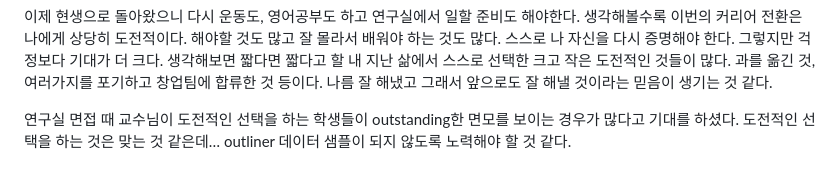
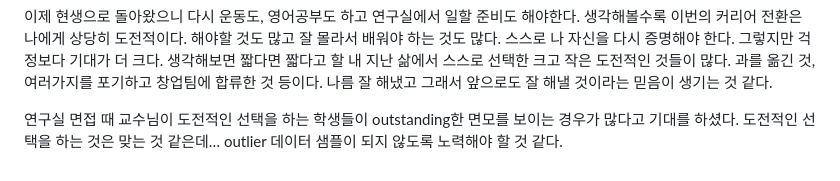
Before and after one commit to geongun20/blog, a Markdown page: public/after-a-trip-to-barcelona/index.md, the part around the change. Rendered like a GitHub page.

Commit message:
chore: fix grammer

```diff
--- a/public/after-a-trip-to-barcelona/index.md
+++ b/public/after-a-trip-to-barcelona/index.md
@@ -25,4 +25,4 @@ Oasis의 "Don’t Look Back in Anger"를 들으며 무라카미 하루키의 "
 
 이제 현생으로 돌아왔으니 다시 운동도, 영어공부도 하고 연구실에서 일할 준비도 해야한다. 생각해볼수록 이번의 커리어 전환은 나에게 상당히 도전적이다. 해야할 것도 많고 잘 몰라서 배워야 하는 것도 많다. 스스로 나 자신을 다시 증명해야 한다. 그렇지만 걱정보다 기대가 더 크다. 생각해보면 짧다면 짧다고 할 내 지난 삶에서 스스로 선택한 크고 작은 도전적인 것들이 많다. 과를 옮긴 것, 여러가지를 포기하고 창업팀에 합류한 것 등이다. 나름 잘 해냈고 그래서 앞으로도 잘 해낼 것이라는 믿음이 생기는 것 같다.
 
-연구실 면접 때 교수님이 도전적인 선택을 하는 학생들이 outstanding한 면모를 보이는 경우가 많다고 기대를 하셨다. 도전적인 선택을 하는 것은 맞는 것 같은데… outliner 데이터 샘플이 되지 않도록 노력해야 할 것 같다.
+연구실 면접 때 교수님이 도전적인 선택을 하는 학생들이 outstanding한 면모를 보이는 경우가 많다고 기대를 하셨다. 도전적인 선택을 하는 것은 맞는 것 같은데… outlier 데이터 샘플이 되지 않도록 노력해야 할 것 같다.
```
